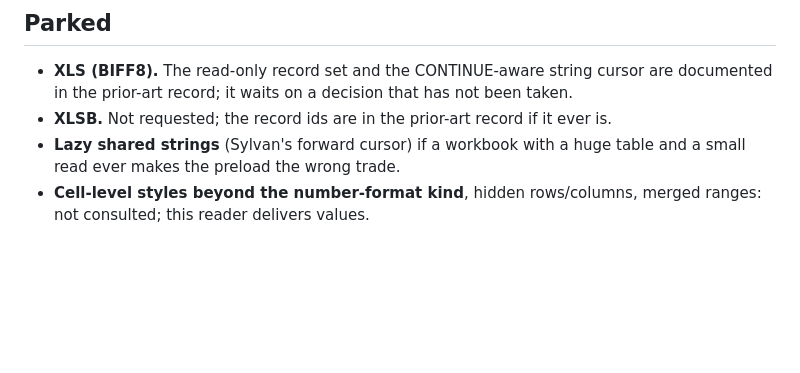
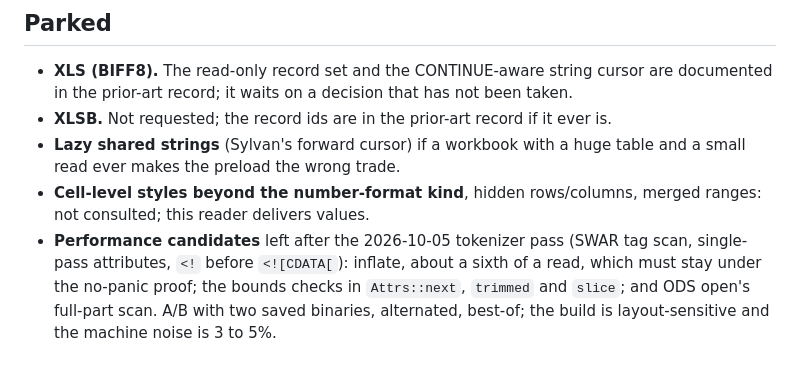
Before and after one commit to SkunkWerkx/HyperTabular, a Markdown page: docs/workbook.md, the part around the change. Drawn GitHub-style; blank space fills up the shorter version.

```diff
--- a/docs/workbook.md
+++ b/docs/workbook.md
@@ -267,3 +267,8 @@ Each reads the files from `corpus/generate/out/`, or from `HYPERTABULAR_BENCH_DI
   small read ever makes the preload the wrong trade.
 - **Cell-level styles beyond the number-format kind**, hidden rows/columns, merged
   ranges: not consulted; this reader delivers values.
+- **Performance candidates** left after the 2026-10-05 tokenizer pass (SWAR tag scan,
+  single-pass attributes, `<!` before `<![CDATA[`): inflate, about a sixth of a read, which
+  must stay under the no-panic proof; the bounds checks in `Attrs::next`, `trimmed` and
+  `slice`; and ODS open's full-part scan. A/B with two saved binaries, alternated, best-of;
+  the build is layout-sensitive and the machine noise is 3 to 5%.
```
Also changed, not shown: CLAUDE.md (+46 -1 lines).
